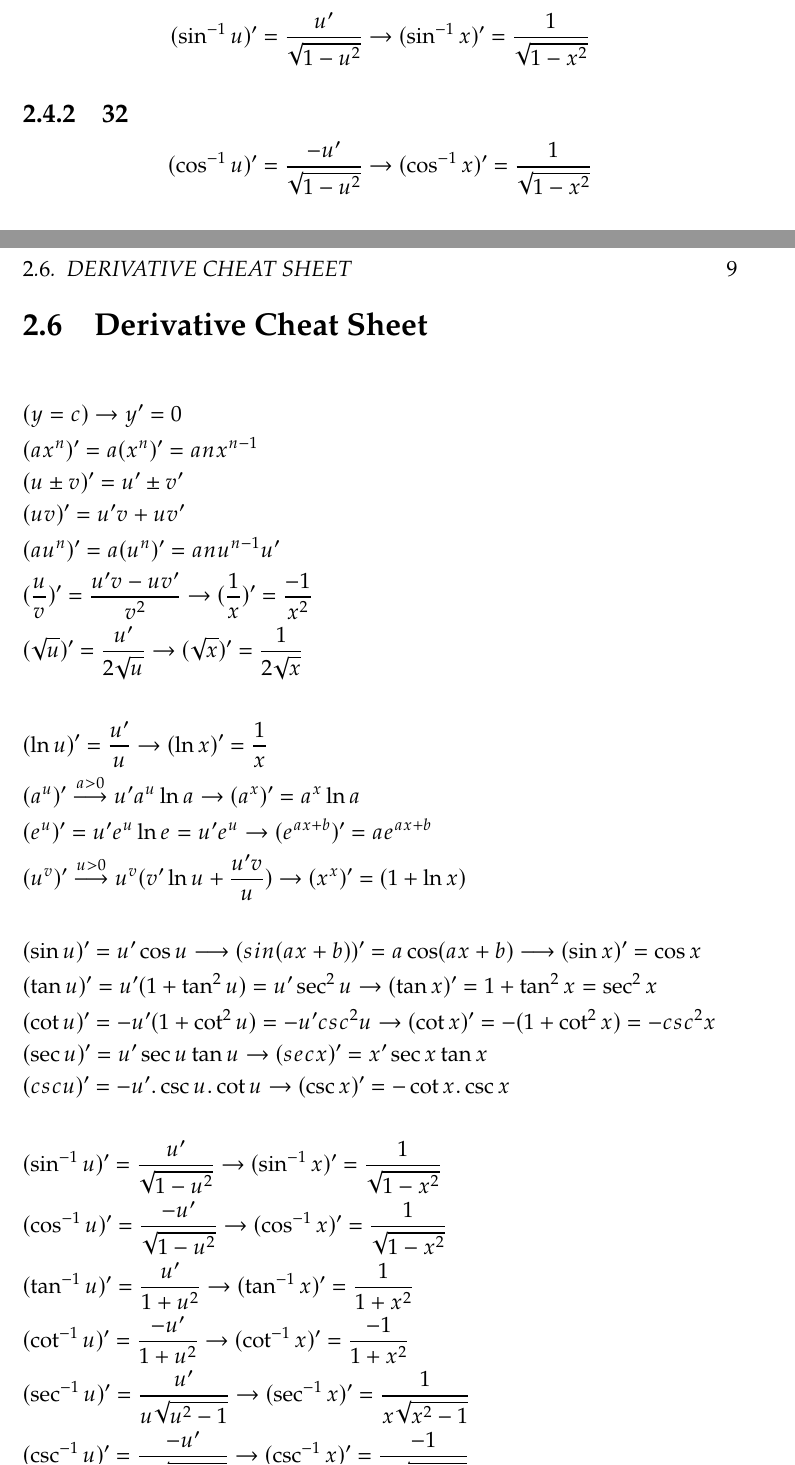
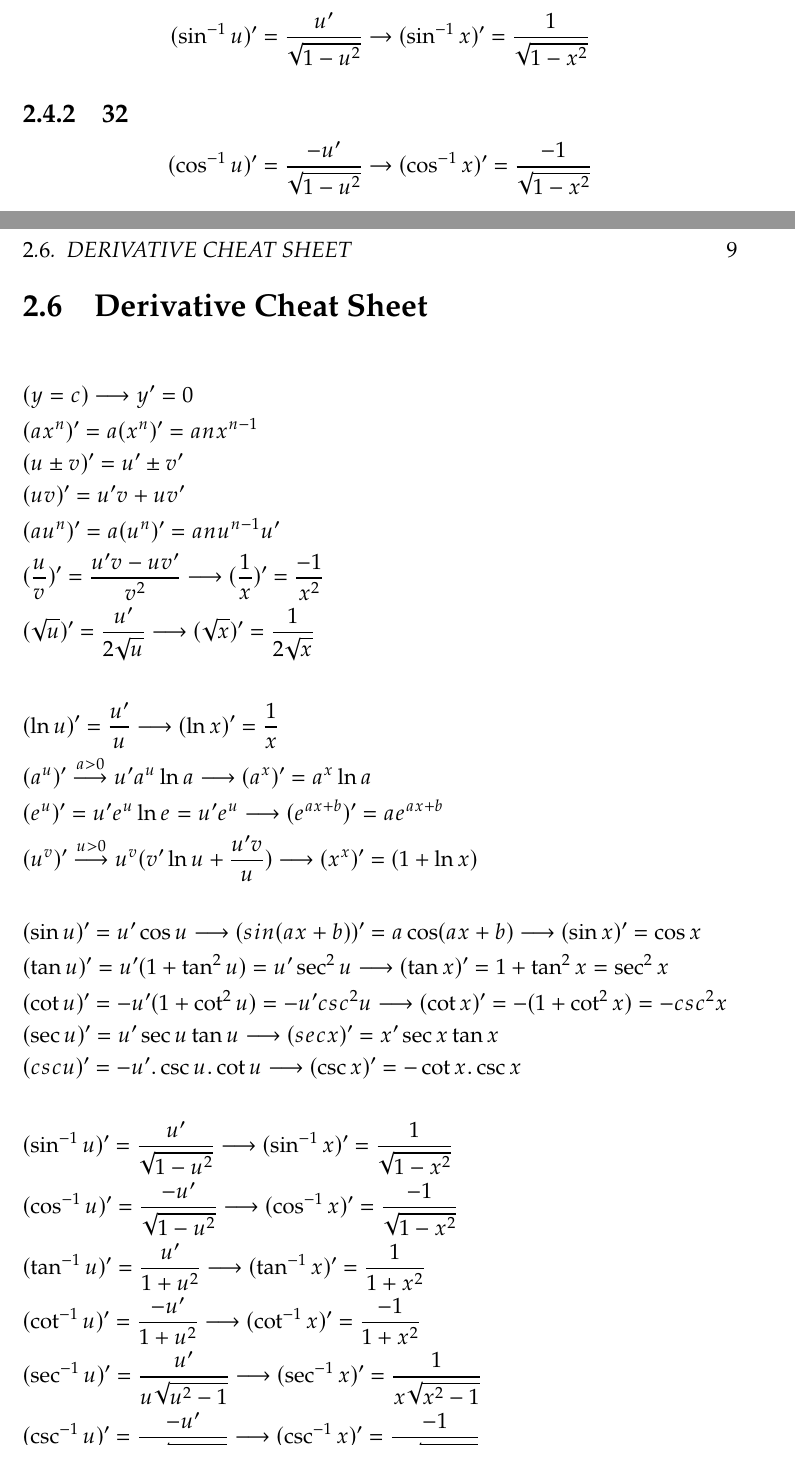
Before and after one commit to alirezaarzehgar/docs, a LaTeX book (general_mathematics_1/generalmath1.tex, which reads general_mathematics_1/sections/derivative.tex, general_mathematics_1/sections/derivative_cheatsheet.tex): two parts of pages 13 and 15 of 17, joined at a grey line, cut so that both start at the same text. Compiled offline with pdfLaTeX.

Commit message:
replacte \to to \longrightarrow and fix problem on (sinx)'
Signed-off-by: alirezaarzehgar <alirezaarzehgar82@gmail.com>

```diff
--- a/general_mathematics_1/sections/derivative.tex
+++ b/general_mathematics_1/sections/derivative.tex
@@ -156,7 +156,7 @@ Example:
 \[ (\sin^{-1} u)' = \frac{u'}{\sqrt{1-u^2}} \to (\sin^{-1}x)' = \frac{1}{\sqrt{1-x^2}} \]
 
 \subsection{32}
-\[ (\cos^{-1} u)' = \frac{-u'}{\sqrt{1-u^2}} \to (\cos^{-1}x)' = \frac{1}{\sqrt{1-x^2}} \]
+\[ (\cos^{-1} u)' = \frac{-u'}{\sqrt{1-u^2}} \to (\cos^{-1}x)' = \frac{-1}{\sqrt{1-x^2}} \]
 
 \subsection{33}
 \[ (\tan^{-1} u)' = \frac{u'}{1+u^2} \to (\tan^{-1}x)' = \frac{1}{1+x^2} \]
--- a/general_mathematics_1/sections/derivative_cheatsheet.tex
+++ b/general_mathematics_1/sections/derivative_cheatsheet.tex
@@ -2,34 +2,34 @@
 \section{Derivative Cheat Sheet}
 \begin{multicols}{2}
 \begin{align*}
-&(y = c)\to y' = 0 \\
+&(y = c) \longrightarrow y' = 0 \\
 &(ax^n)' = a(x^n)' = anx^{n-1} \\
 &(u \pm v)' = u' \pm v' \\
 &(uv)' = u'v + uv' \\
 &(au^n)' = a(u^n)' = anu^{n-1}u' \\
-&(\frac{u}{v})' = \frac{u'v - uv'}{v^2} \to (\frac{1}{x})' = \frac{-1}{x^2} \\
-&(\sqrt{u})' = \frac{u'}{2\sqrt{u}} \to (\sqrt{x})' = \frac{1}{2\sqrt{x}} \\
+&(\frac{u}{v})' = \frac{u'v - uv'}{v^2} \longrightarrow (\frac{1}{x})' = \frac{-1}{x^2} \\
+&(\sqrt{u})' = \frac{u'}{2\sqrt{u}} \longrightarrow (\sqrt{x})' = \frac{1}{2\sqrt{x}} \\
 \\
-&(\ln u)' = \frac{u'}{u} \to (\ln x)' = \frac{1}{x}  \\
-&(a^u)' \overset{a>0}{\longrightarrow} u'a^u\ln a \to (a^x)' = a^x\ln a \\
-&(e^u)' = u'e^u\ln e = u'e^u \to (e^{ax+b})' = ae^{ax+b} \\
-&(u^v)' \overset{u>0}{\longrightarrow} u^v(v'\ln u+\frac{u'v}{u}) \to (x^x)' = (1 + \ln x) \\
+&(\ln u)' = \frac{u'}{u} \longrightarrow (\ln x)' = \frac{1}{x}  \\
+&(a^u)' \overset{a>0}{\longrightarrow} u'a^u\ln a \longrightarrow (a^x)' = a^x\ln a \\
+&(e^u)' = u'e^u\ln e = u'e^u \longrightarrow (e^{ax+b})' = ae^{ax+b} \\
+&(u^v)' \overset{u>0}{\longrightarrow} u^v(v'\ln u+\frac{u'v}{u}) \longrightarrow (x^x)' = (1 + \ln x) \\
 \\
 &(\sin u)' = u'\cos u \longrightarrow (sin(ax+b))' = a \cos(ax+b) \longrightarrow (\sin x)' = \cos x \\
-&(\tan u)' = u'(1+\tan^2u) = u'\sec^2u \to (\tan x)' = 1+\tan^2 x = \sec^2 x \\
-&(\cot u)' = -u'(1+\cot^2u) = -u'csc^2u \to (\cot x)' = -(1+\cot^2x) = -csc^2x \\
-&(\sec u)' = u'\sec u \tan u \to (sec x)' = x'\sec x\tan x \\
-&(csc u)' = -u'.\csc u.\cot u \to (\csc x)' = -\cot x.\csc x \\
+&(\tan u)' = u'(1+\tan^2u) = u'\sec^2u \longrightarrow (\tan x)' = 1+\tan^2 x = \sec^2 x \\
+&(\cot u)' = -u'(1+\cot^2u) = -u'csc^2u \longrightarrow (\cot x)' = -(1+\cot^2x) = -csc^2x \\
+&(\sec u)' = u'\sec u \tan u \longrightarrow (sec x)' = x'\sec x\tan x \\
+&(csc u)' = -u'.\csc u.\cot u \longrightarrow (\csc x)' = -\cot x.\csc x \\
 \\
-&(\sin^{-1} u)' = \frac{u'}{\sqrt{1-u^2}} \to (\sin^{-1}x)' = \frac{1}{\sqrt{1-x^2}} \\
-&(\cos^{-1} u)' = \frac{-u'}{\sqrt{1-u^2}} \to (\cos^{-1}x)' = \frac{1}{\sqrt{1-x^2}} \\
-&(\tan^{-1} u)' = \frac{u'}{1+u^2} \to (\tan^{-1}x)' = \frac{1}{1+x^2} \\
-&(\cot^{-1} u)' = \frac{-u'}{1+u^2} \to (\cot^{-1}x)' = \frac{-1}{1+x^2} \\
-&(\sec^{-1}u)' = \frac{u'}{u\sqrt{u^2-1}} \to (\sec^{-1}x)' = \frac{1}{x\sqrt{x^2-1}} \\
-&(\csc^{-1}u)' = \frac{-u'}{u\sqrt{u^2-1}} \to (\csc^{-1}x)' = \frac{-1}{x\sqrt{x^2-1}} \\
+&(\sin^{-1} u)' = \frac{u'}{\sqrt{1-u^2}} \longrightarrow (\sin^{-1}x)' = \frac{1}{\sqrt{1-x^2}} \\
+&(\cos^{-1} u)' = \frac{-u'}{\sqrt{1-u^2}} \longrightarrow (\cos^{-1}x)' = \frac{-1}{\sqrt{1-x^2}} \\
+&(\tan^{-1} u)' = \frac{u'}{1+u^2} \longrightarrow (\tan^{-1}x)' = \frac{1}{1+x^2} \\
+&(\cot^{-1} u)' = \frac{-u'}{1+u^2} \longrightarrow (\cot^{-1}x)' = \frac{-1}{1+x^2} \\
+&(\sec^{-1}u)' = \frac{u'}{u\sqrt{u^2-1}} \longrightarrow (\sec^{-1}x)' = \frac{1}{x\sqrt{x^2-1}} \\
+&(\csc^{-1}u)' = \frac{-u'}{u\sqrt{u^2-1}} \longrightarrow (\csc^{-1}x)' = \frac{-1}{x\sqrt{x^2-1}} \\
 \\
-&(\sinh u)' = u'\cosh u \to (\sinh(ax+b))' = a\cosh(ax+b) \to (\sinh x)' = \cosh x \\
-&(\cosh u)' = u'\sinh u \to (\cosh(ax+b))' = a\sinh(ax+b) \to (\cosh x)' = \sinh x  \\
+&(\sinh u)' = u'\cosh u \longrightarrow (\sinh(ax+b))' = a\cosh(ax+b) \longrightarrow (\sinh x)' = \cosh x \\
+&(\cosh u)' = u'\sinh u \longrightarrow (\cosh(ax+b))' = a\sinh(ax+b) \longrightarrow (\cosh x)' = \sinh x  \\
 \end{align*}
 
 \end{multicols}
```
Also changed, not shown: general_mathematics_1/generalmath1.pdf.
